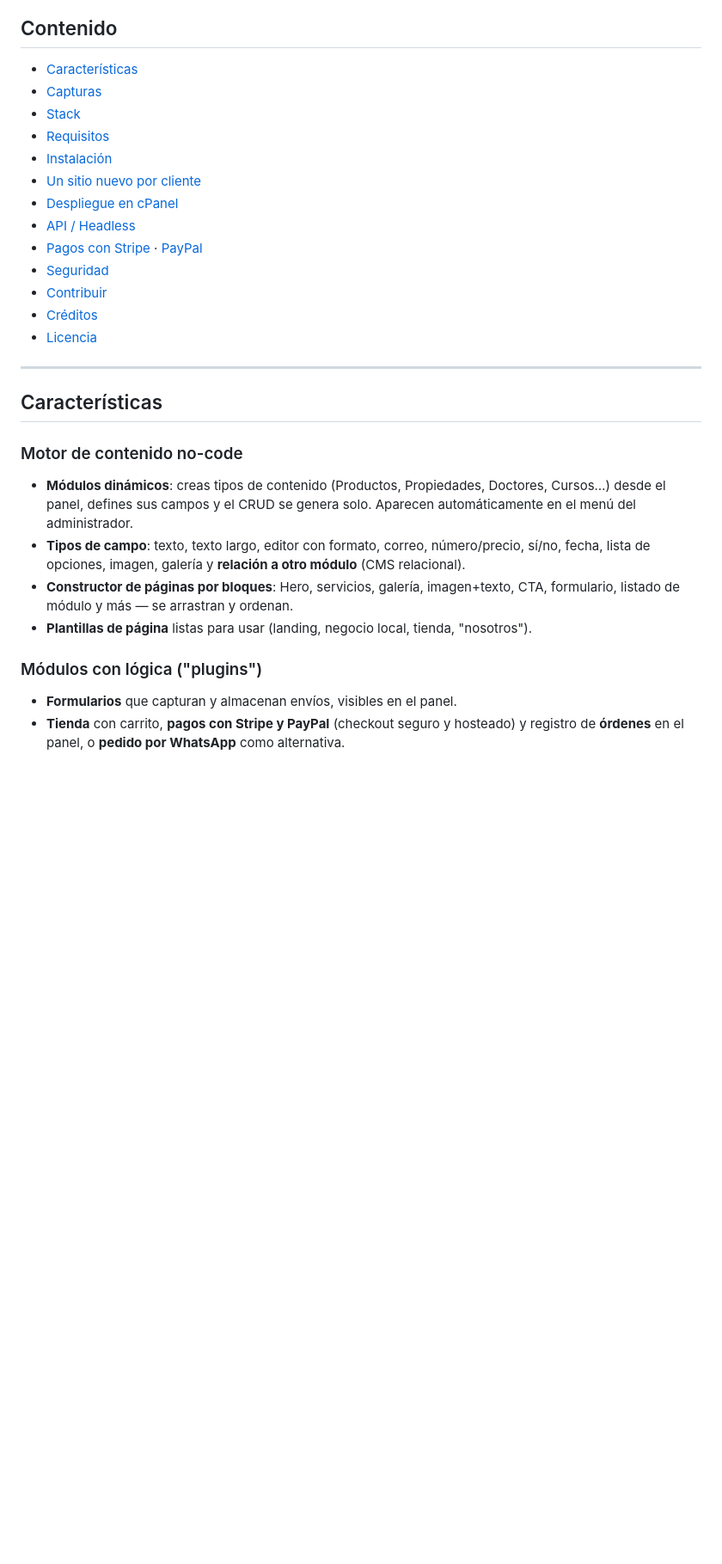
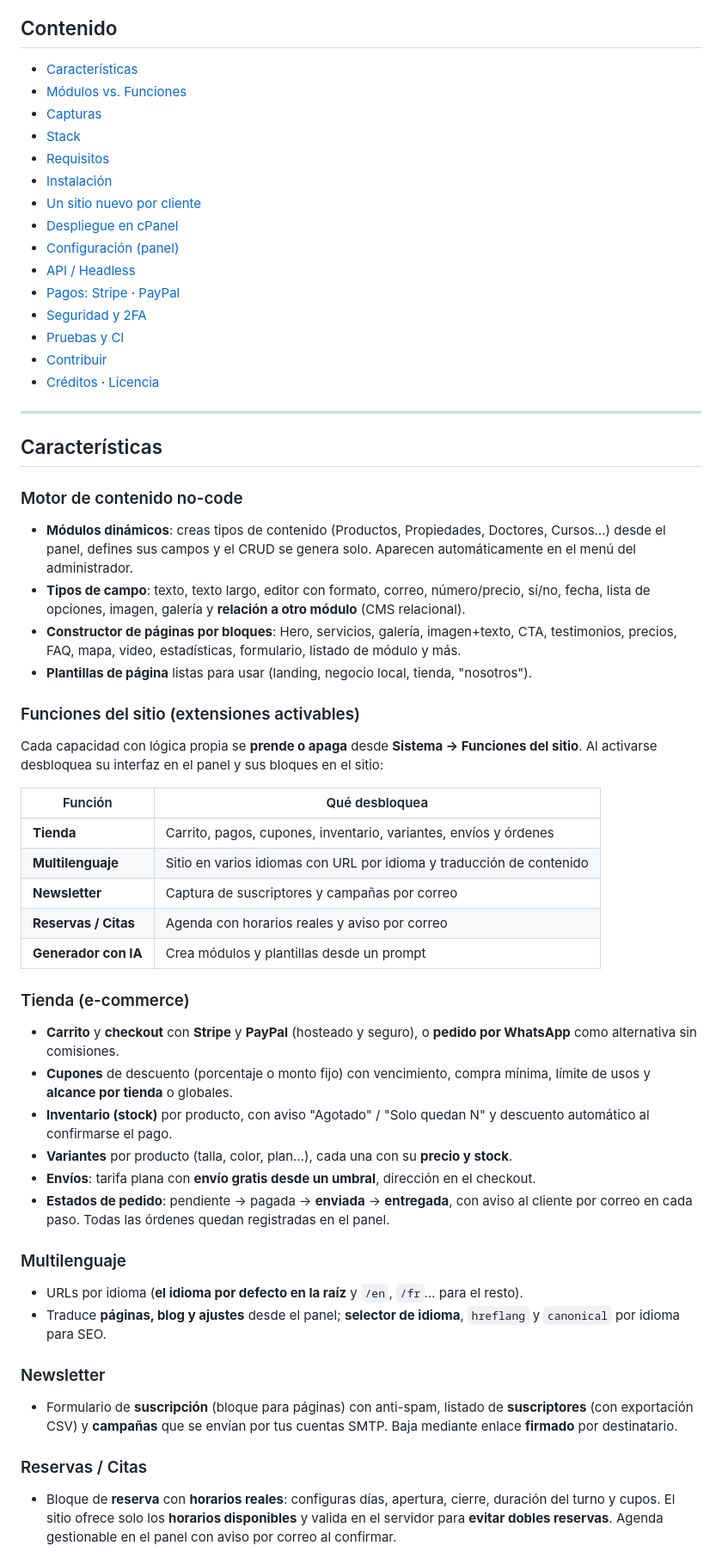
Before and after one commit to celvintr/CMS-Starter, a Markdown page: README.md, the part around one of its changes. Shown at 86% size. Rendered like a GitHub page; blank space fills up the shorter version.

```diff
--- a/README.md
+++ b/README.md
@@ -21,18 +23,20 @@ instalación independiente que se genera en segundos.
 ## Contenido
 
 - [Características](#características)
+- [Módulos vs. Funciones](#módulos-vs-funciones)
 - [Capturas](#capturas)
 - [Stack](#stack)
 - [Requisitos](#requisitos)
 - [Instalación](#instalación)
 - [Un sitio nuevo por cliente](#un-sitio-nuevo-por-cliente-windows--laragon)
 - [Despliegue en cPanel](#despliegue-en-hosting-compartido-cpanel)
+- [Configuración (panel)](#configuración-desde-el-panel)
 - [API / Headless](#api--headless)
-- [Pagos con Stripe](#pagos-con-stripe) · [PayPal](#pagos-con-paypal)
-- [Seguridad](#seguridad)
+- [Pagos: Stripe](#pagos-con-stripe) · [PayPal](#pagos-con-paypal)
+- [Seguridad y 2FA](#seguridad)
+- [Pruebas y CI](#pruebas-y-ci)
 - [Contribuir](#contribuir)
-- [Créditos](#créditos)
-- [Licencia](#licencia)
+- [Créditos](#créditos) · [Licencia](#licencia)
 
 ---
 
@@ -45,10 +49,45 @@ instalación independiente que se genera en segundos.
 - **Tipos de campo**: texto, texto largo, editor con formato, correo, número/precio, sí/no,
   fecha, lista de opciones, imagen, galería y **relación a otro módulo** (CMS relacional).
 - **Constructor de páginas por bloques**: Hero, servicios, galería, imagen+texto, CTA,
-  formulario, listado de módulo y más — se arrastran y ordenan.
+  testimonios, precios, FAQ, mapa, video, estadísticas, formulario, listado de módulo y más.
 - **Plantillas de página** listas para usar (landing, negocio local, tienda, "nosotros").
 
-### Módulos con lógica ("plugins")
-- **Formularios** que capturan y almacenan envíos, visibles en el panel.
-- **Tienda** con carrito, **pagos con Stripe y PayPal** (checkout seguro y hosteado) y
-  registro de **órdenes** en el panel, o **pedido por WhatsApp** como alternativa.
+### Funciones del sitio (extensiones activables)
+Cada capacidad con lógica propia se **prende o apaga** desde **Sistema → Funciones del sitio**.
+Al activarse desbloquea su interfaz en el panel y sus bloques en el sitio:
+
+| Función | Qué desbloquea |
+|---|---|
+| **Tienda** | Carrito, pagos, cupones, inventario, variantes, envíos y órdenes |
+| **Multilenguaje** | Sitio en varios idiomas con URL por idioma y traducción de contenido |
+| **Newsletter** | Captura de suscriptores y campañas por correo |
+| **Reservas / Citas** | Agenda con horarios reales y aviso por correo |
+| **Generador con IA** | Crea módulos y plantillas desde un prompt |
+
+### Tienda (e-commerce)
+- **Carrito** y **checkout** con **Stripe** y **PayPal** (hosteado y seguro), o **pedido por
+  WhatsApp** como alternativa sin comisiones.
+- **Cupones** de descuento (porcentaje o monto fijo) con vencimiento, compra mínima, límite de
+  usos y **alcance por tienda** o globales.
+- **Inventario (stock)** por producto, con aviso "Agotado" / "Solo quedan N" y descuento
+  automático al confirmarse el pago.
+- **Variantes** por producto (talla, color, plan…), cada una con su **precio y stock**.
+- **Envíos**: tarifa plana con **envío gratis desde un umbral**, dirección en el checkout.
+- **Estados de pedido**: pendiente → pagada → **enviada** → **entregada**, con aviso al cliente
+  por correo en cada paso. Todas las órdenes quedan registradas en el panel.
+
+### Multilenguaje
+- URLs por idioma (**el idioma por defecto en la raíz** y `/en`, `/fr`… para el resto).
+- Traduce **páginas, blog y ajustes** desde el panel; **selector de idioma**, `hreflang` y
+  `canonical` por idioma para SEO.
+
+### Newsletter
+- Formulario de **suscripción** (bloque para páginas) con anti-spam, listado de **suscriptores**
+  (con exportación CSV) y **campañas** que se envían por tus cuentas SMTP. Baja mediante enlace
+  **firmado** por destinatario.
+
+### Reservas / Citas
+- Bloque de **reserva** con **horarios reales**: configuras días, apertura, cierre, duración del
+  turno y cupos. El sitio ofrece solo los **horarios disponibles** y valida en el servidor para
+  **evitar dobles reservas**. Agenda gestionable en el panel con aviso por correo al confirmar.
+
```
Also changed, not shown: other parts of README.md (+92 -48 lines).
